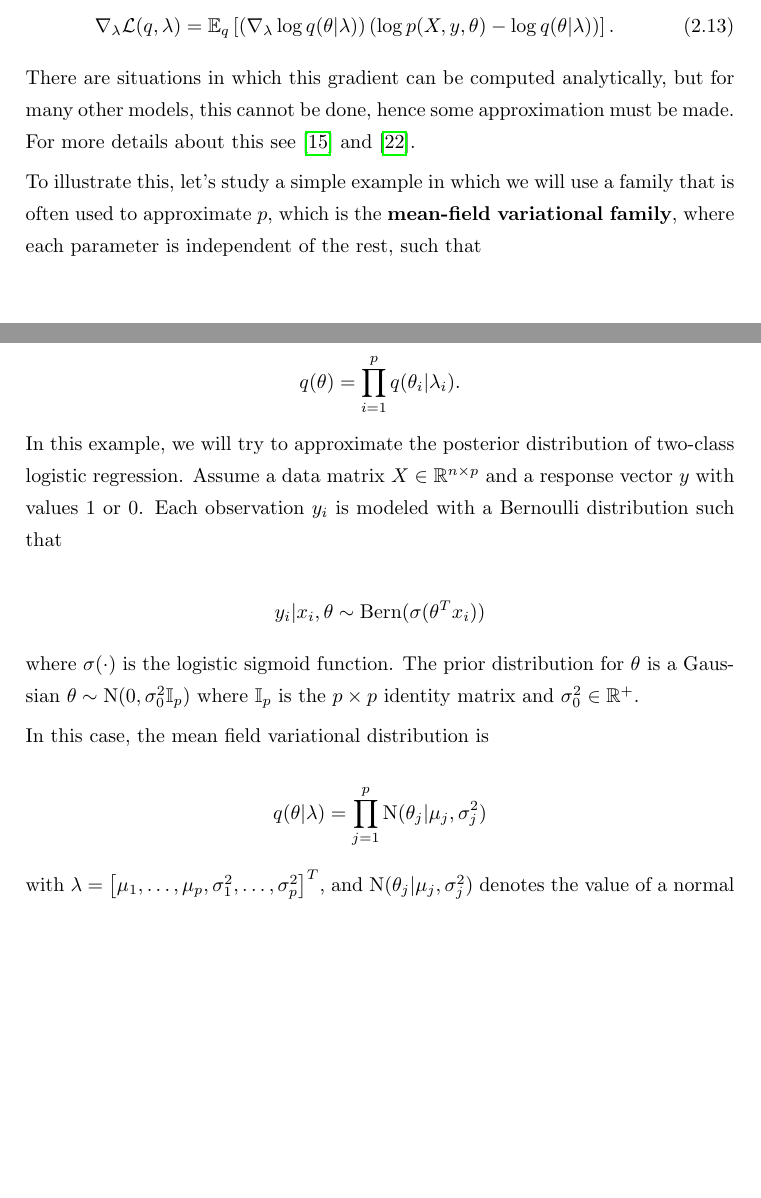
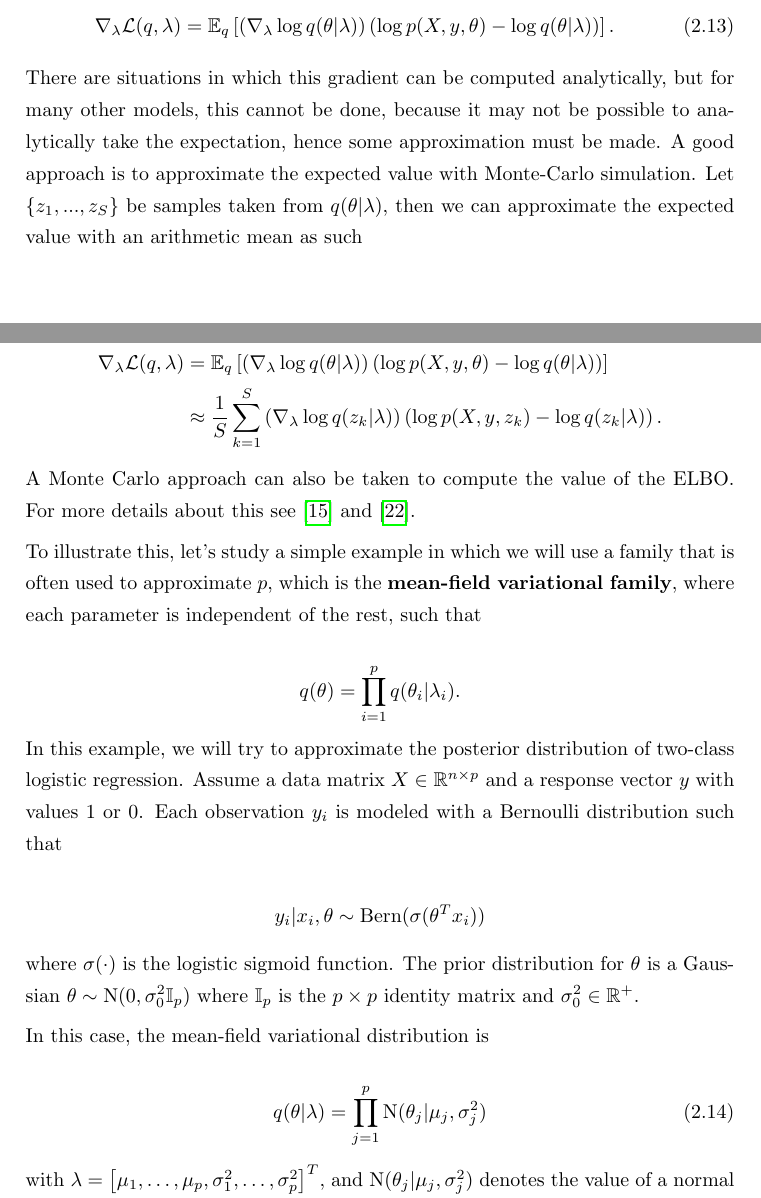
Before and after one commit to mariobecerra/computer_science_msc_dissertation, a LaTeX thesis (latex/msc_thesis.tex, which reads latex/Chapters/02_theory.tex): two parts of pages 36 and 37 of 51, joined at a grey line, cut so that both start at the same text, the shorter picture padded with empty space. Compiled offline with pdfLaTeX.

Commit message:
Details about MC approach to compute the derivative

```diff
--- a/latex/Chapters/02_theory.tex
+++ b/latex/Chapters/02_theory.tex
@@ -551,7 +551,18 @@ Let $\lambda$ be the parameters of the variational distribution $q(\theta)$. The
   \mathbb{E}_q \left[ \left( \nabla_{\lambda} \log q(\theta | \lambda) \right) \left( \log p(X, y, \theta) - \log q(\theta | \lambda) \right) \right].
 \end{equation}
 
-There are situations in which this gradient can be computed analytically, but for many other models, this cannot be done, hence some approximation must be made. For more details about this see \cite{kucukelbir2017automatic} and \cite{ranganath2014black}.
+There are situations in which this gradient can be computed analytically, but for many other models, this cannot be done, because it may not be possible to analytically take the expectation, hence some approximation must be made. A good approach is to approximate the expected value with Monte-Carlo simulation. Let $\left\{ z_1, ..., z_S \right\}$ be samples taken from $q(\theta | \lambda)$, then we can approximate the expected value with an arithmetic mean as such
+
+\begin{equation*}
+  \begin{split}
+  \nabla_{\lambda} \mathcal{L}(q, \lambda) &=
+  \mathbb{E}_q \left[ \left( \nabla_{\lambda} \log q(\theta | \lambda) \right) \left( \log p(X, y, \theta) - \log q(\theta | \lambda) \right) \right] \\
+  & \approx \frac{1}{S} \sum_{k = 1}^S \left( \nabla_{\lambda} \log q(z_k | \lambda) \right) \left( \log p(X, y, z_k) - \log q(z_k | \lambda) \right).
+  \end{split}
+\end{equation*}
+
+
+A Monte Carlo approach can also be taken to compute the value of the ELBO. For more details about this see \cite{kucukelbir2017automatic} and \cite{ranganath2014black}.
 
 To illustrate this, let's study a simple example in which we will use a family that is often used to approximate $p$, which is the \textbf{mean-field variational family}, where each parameter is independent of the rest, such that
 
@@ -567,11 +578,12 @@ $$
 
 where $\sigma(\cdot)$ is the logistic sigmoid function. The prior distribution for $\theta$ is a Gaussian $\theta \sim \mathrm{N}(0, \sigma_0^2 \mathbb{I}_p)$ where $\mathbb{I}_p$ is the $p \times p$ identity matrix and $\sigma_0^2 \in \mathbb{R}^+$.
 
-In this case, the mean field variational distribution is
+In this case, the mean-field variational distribution is
 
-$$
+\begin{equation}
+  \label{eq:mean_field_normal_prior}
   q(\theta | \lambda) = \prod_{j = 1}^p \mathrm{N}(\theta_j | \mu_j, \sigma_j^2)
-$$
+ \end{equation}
 
 with $\lambda = \left[ \mu_1, \hdots, \mu_p, \sigma_1^2, \hdots, \sigma_p^2 \right]^T$, and $\mathrm{N}(\theta_j | \mu_j, \sigma_j^2)$ denotes the value of a normal density function at $\theta_j$ with mean $\mu_j$ and variance $\sigma_j^2$.
 
```
Also changed, not shown: latex/Chapters/02_theory.tex (7 more changed lines).
